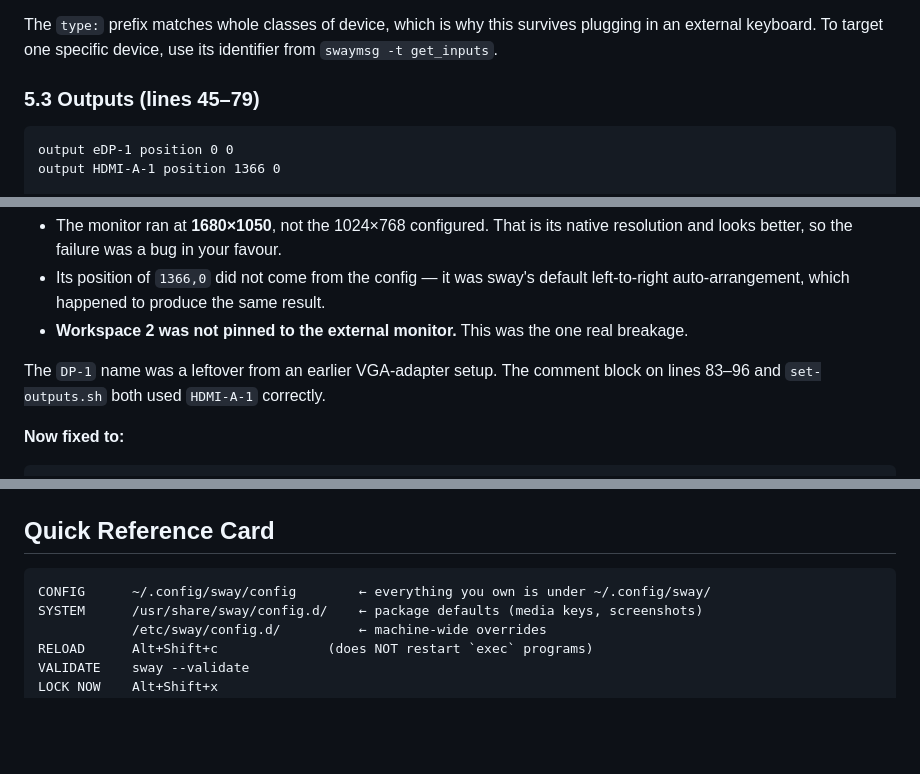
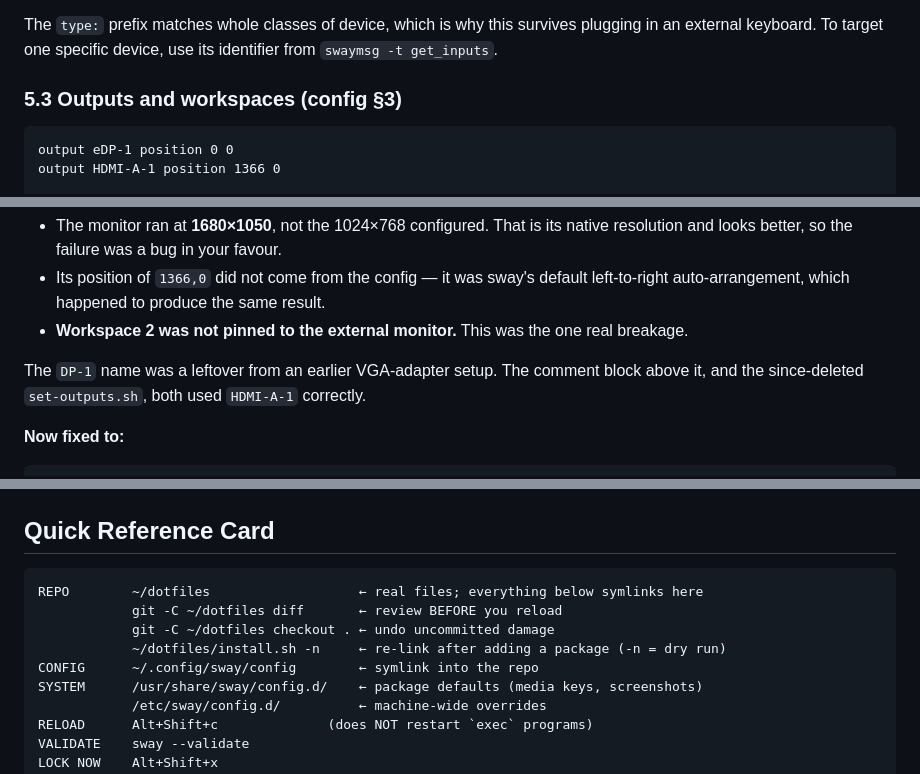
Before and after one commit to SalarMahani/my-config, a Markdown page: docs/sway-guide.md, 3 parts joined by grey strips. GitHub-like rendering; blank space fills up the shorter version.

````diff
--- a/docs/sway-guide.md
+++ b/docs/sway-guide.md
@@ -434,7 +458,7 @@ The `type:` prefix matches whole classes of device, which is why this survives
 plugging in an external keyboard. To target one specific device, use its
 identifier from `swaymsg -t get_inputs`.
 
-### 5.3 Outputs (lines 45–79)
+### 5.3 Outputs and workspaces (config §3)
 
 ```
 output eDP-1 position 0 0
@@ -908,7 +938,8 @@ nothing**. The consequences were:
   breakage.
 
 The `DP-1` name was a leftover from an earlier VGA-adapter setup. The comment
-block on lines 83–96 and `set-outputs.sh` both used `HDMI-A-1` correctly.
+block above it, and the since-deleted `set-outputs.sh`, both used `HDMI-A-1`
+correctly.
 
 **Now fixed to:**
 
@@ -1098,7 +1144,11 @@ rpm -q xdg-desktop-portal-wlr
 ## Quick Reference Card
 
 ```
-CONFIG      ~/.config/sway/config        ← everything you own is under ~/.config/sway/
+REPO        ~/dotfiles                   ← real files; everything below symlinks here
+            git -C ~/dotfiles diff       ← review BEFORE you reload
+            git -C ~/dotfiles checkout . ← undo uncommitted damage
+            ~/dotfiles/install.sh -n     ← re-link after adding a package (-n = dry run)
+CONFIG      ~/.config/sway/config        ← symlink into the repo
 SYSTEM      /usr/share/sway/config.d/    ← package defaults (media keys, screenshots)
             /etc/sway/config.d/          ← machine-wide overrides
 RELOAD      Alt+Shift+c              (does NOT restart `exec` programs)
````
Also changed, not shown: other parts of docs/sway-guide.md (+71 -26 lines), README.md (added, +113 -0 lines).
